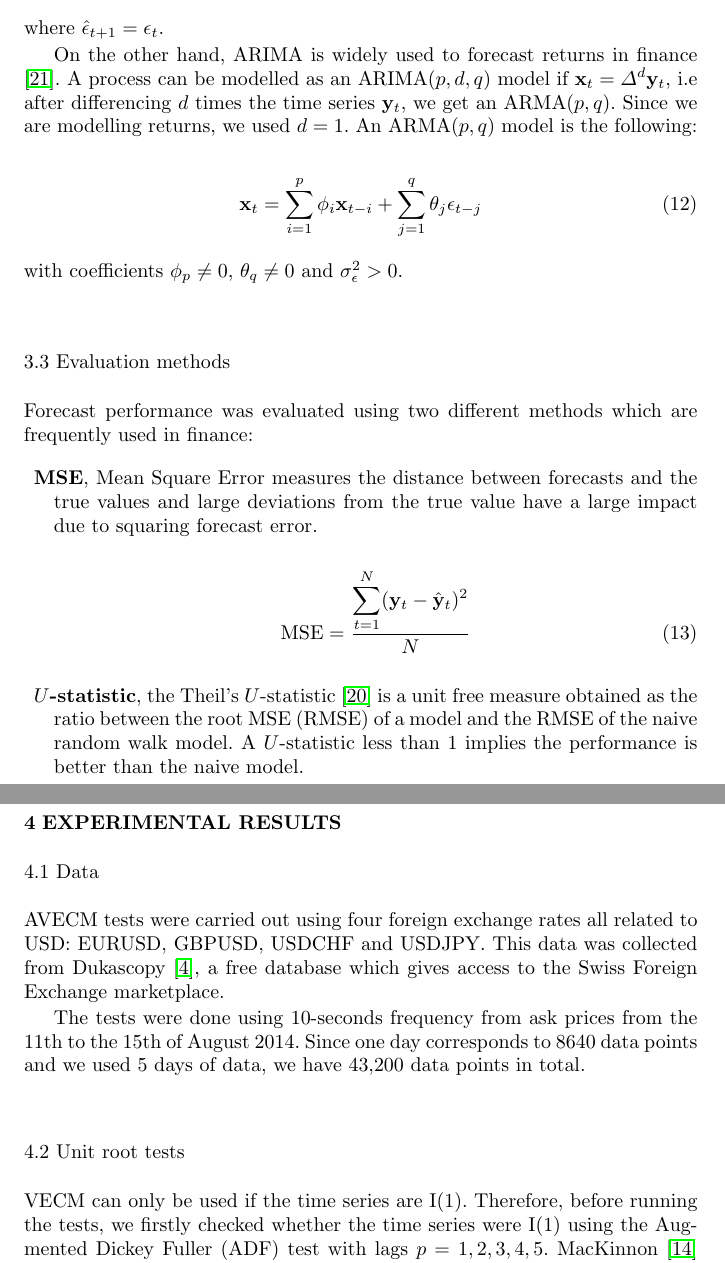
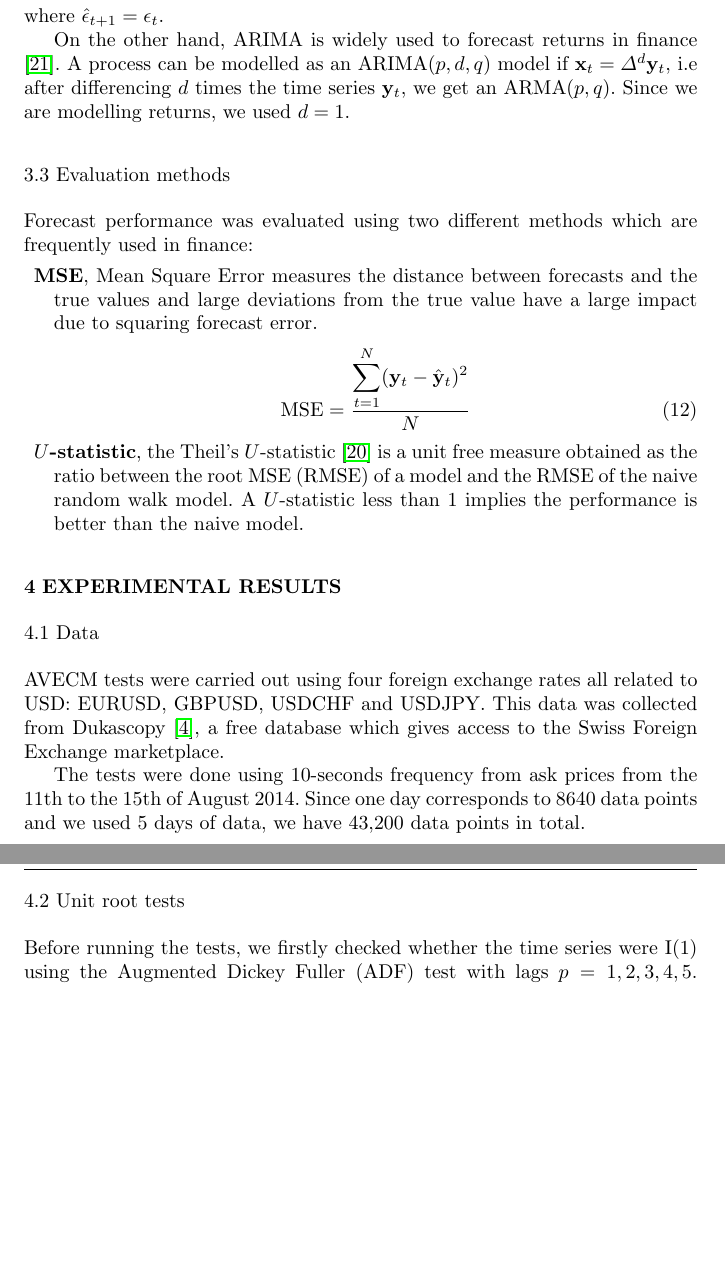
Before and after one commit to mapsa/phd-thesis, a LaTeX paper (articles-conferences/iscef2016/main.tex, which reads articles-conferences/iscef2016/src/methodology.tex, articles-conferences/iscef2016/src/results.tex): two parts of pages 9 and 10 of 14, joined at a grey line, cut so that both start at the same text, the shorter picture padded with empty space. Compiled offline with pdfLaTeX; a LaTeX package or settings file that is missing is left out.

Commit message:
comentarios articulo Peretti

```diff
--- a/articles-conferences/iscef2016/src/methodology.tex
+++ b/articles-conferences/iscef2016/src/methodology.tex
@@ -124,13 +124,7 @@ The naive forecast of the time series difference $\hat{\mathbf{y}}_{t+1}$ for th
 \end{equation}
 \noindent where  $\hat{\epsilon}_{t+1} = \epsilon_{t}$.
 
-On the other hand, ARIMA is widely used to forecast returns in finance \cite{tsay2005}. A process can be modelled as an ARIMA$(p,d,q)$ model if $\mathbf{x}_t=\Delta^d \mathbf{y}_t $, i.e after differencing $d$ times the time series $\mathbf{y}_t$,  we get an ARMA$(p,q)$. Since we are modelling returns, we used $d=1$. An ARMA$(p,q)$ model is the following:
-
-\begin{equation}
-\mathbf{x}_t = \sum_{i=1}^p \phi_i \mathbf{x}_{t-i}  +  \sum_{j=1}^q \theta_j \epsilon_{t-j}
-\end{equation}
-\noindent with coefficients $\phi_p \neq 0$, $\theta_q \neq 0$ and $\sigma_{\epsilon}^2 > 0$.
-
+On the other hand, ARIMA is widely used to forecast returns in finance \cite{tsay2005}. A process can be modelled as an ARIMA$(p,d,q)$ model if $\mathbf{x}_t=\Delta^d \mathbf{y}_t $, i.e after differencing $d$ times the time series $\mathbf{y}_t$,  we get an ARMA$(p,q)$. Since we are modelling returns, we used $d=1$.
 
 
 \subsection{Evaluation methods} \label{sec:evaluation}
--- a/articles-conferences/iscef2016/src/results.tex
+++ b/articles-conferences/iscef2016/src/results.tex
@@ -10,8 +10,7 @@ from the 11th to the 15th of August 2014. Since one day corresponds to 8640 data
 
 \subsection{Unit root tests} \label{sec:unitroot}
 
-VECM can only be used if the time series are I(1). Therefore,
-before running the tests, we firstly checked whether the time series were
+Before running the tests, we firstly checked whether the time series were
 I(1) using the Augmented Dickey Fuller (ADF) test with lags $p=1,2,3,4,5$.
 MacKinnon \cite{mackinnon2010} critical values for rejection of hypothesis of a unit root are: -2.62 (1\%), 1.94 (5\%) and 1.62 (10\%).
 \begin{table*}[ht]
```
Also changed, not shown: articles-conferences/iscef2016/src/methodology.tex (2 more changed lines).
